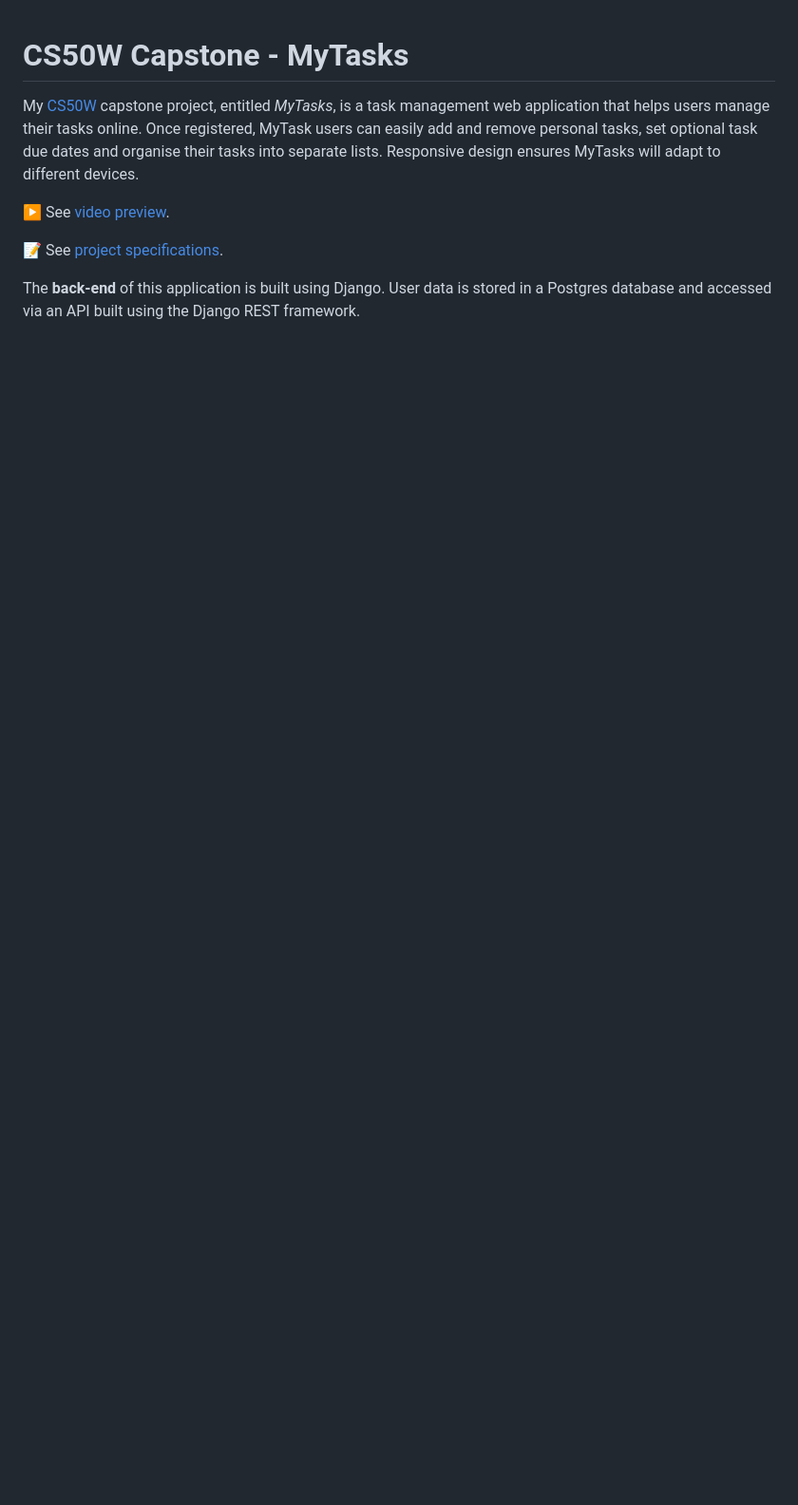
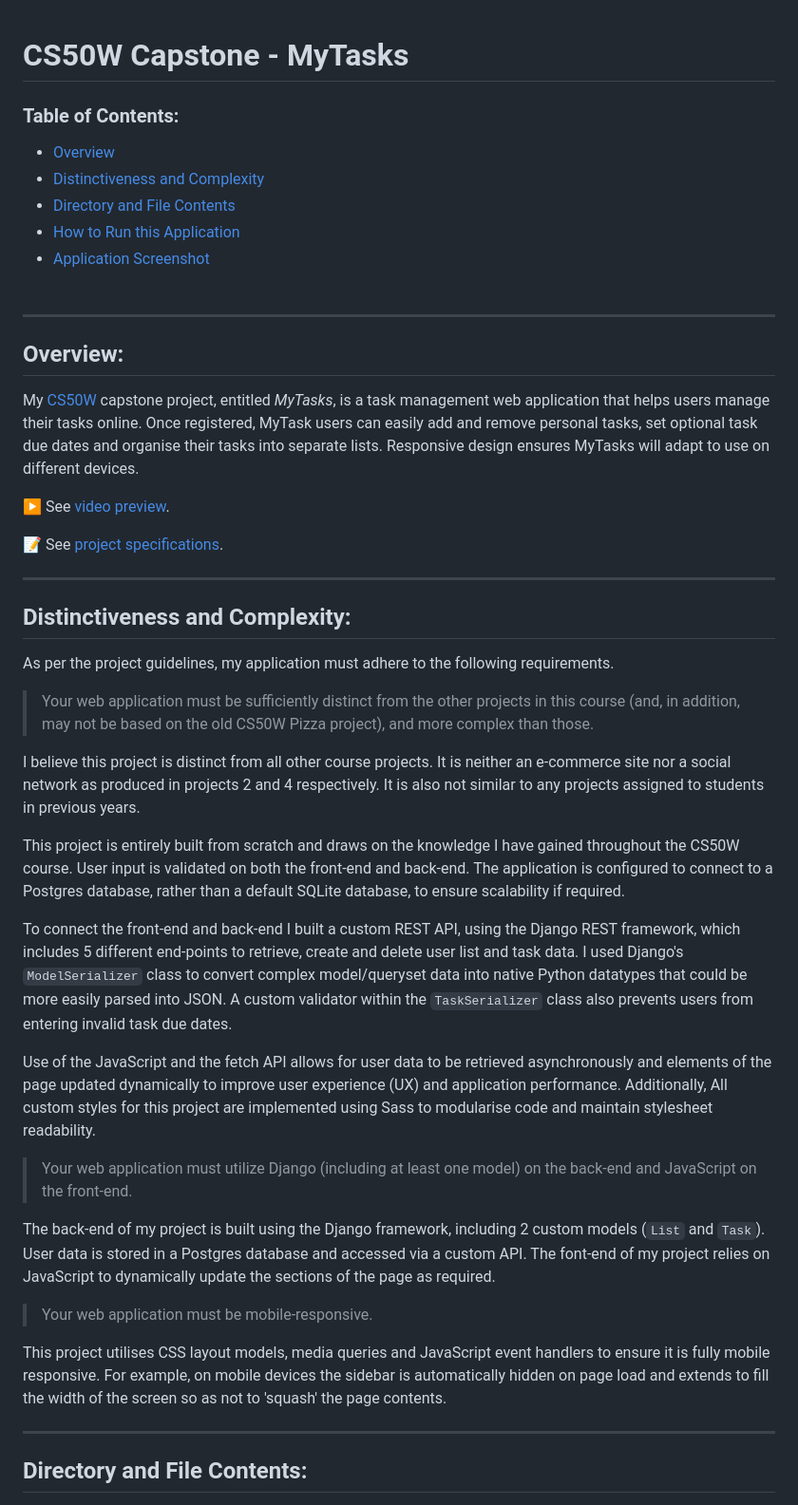
Before and after one commit to TamKatja/MyTasks, a Markdown page: README.md, the part around the change printed below. Shown: that part at 95% size. GitHub-like rendering; blank space fills up the shorter version.

```diff
--- a/README.md
+++ b/README.md
@@ -1,7 +1,19 @@
 # CS50W Capstone - MyTasks
 
-My [CS50W](https://cs50.harvard.edu/web/2020/) capstone project, entitled *MyTasks*, is a task management web application that helps users manage their tasks online. Once registered, MyTask users can easily add and remove personal tasks, set optional task due dates and organise their tasks into separate lists. Responsive design ensures MyTasks will adapt to different devices.
-<br>
+### Table of Contents:
+
+-   [Overview](#overview)<br>
+-   [Distinctiveness and Complexity](#distinctiveness-and-complexity)<br>
+-   [Directory and File Contents](#directory-and-file-contents)<br>
+-   [How to Run this Application](#how-to-run-this-application)<br>
+-   [Application Screenshot](#application-screenshot)<br>
+    <br>
+
+---
+
+## Overview:
+
+My [CS50W](https://cs50.harvard.edu/web/2020/) capstone project, entitled _MyTasks_, is a task management web application that helps users manage their tasks online. Once registered, MyTask users can easily add and remove personal tasks, set optional task due dates and organise their tasks into separate lists. Responsive design ensures MyTasks will adapt to use on different devices.
 
 ▶️ See [video preview](https://www.youtube.com/watch?v=F3huCpuxGGA).
 <br>
@@ -9,4 +21,31 @@ My [CS50W](https://cs50.harvard.edu/web/2020/) capstone project, entitled *MyTas
 📝 See [project specifications](https://cs50.harvard.edu/web/2020/projects/final/capstone/).
 <br>
 
-The **back-end** of this application is built using Django. User data is stored in a Postgres database and accessed via an API built using the Django REST framework.
+---
+
+## Distinctiveness and Complexity:
+
+As per the project guidelines, my application must adhere to the following requirements.
+
+> Your web application must be sufficiently distinct from the other projects in this course (and, in addition, may not be based on the old CS50W Pizza project), and more complex than those.
+
+I believe this project is distinct from all other course projects. It is neither an e-commerce site nor a social network as produced in projects 2 and 4 respectively. It is also not similar to any projects assigned to students in previous years.
+
+This project is entirely built from scratch and draws on the knowledge I have gained throughout the CS50W course. User input is validated on both the front-end and back-end. The application is configured to connect to a Postgres database, rather than a default SQLite database, to ensure scalability if required.
+
+To connect the front-end and back-end I built a custom REST API, using the Django REST framework, which includes 5 different end-points to retrieve, create and delete user list and task data. I used Django's `ModelSerializer` class to convert complex model/queryset data into native Python datatypes that could be more easily parsed into JSON. A custom validator within the `TaskSerializer` class also prevents users from entering invalid task due dates.
+
+Use of the JavaScript and the fetch API allows for user data to be retrieved asynchronously and elements of the page updated dynamically to improve user experience (UX) and application performance. Additionally, All custom styles for this project are implemented using Sass to modularise code and maintain stylesheet readability.
+
+> Your web application must utilize Django (including at least one model) on the back-end and JavaScript on the front-end.
+
+The back-end of my project is built using the Django framework, including 2 custom models (`List` and `Task`). User data is stored in a Postgres database and accessed via a custom API. The font-end of my project relies on JavaScript to dynamically update the sections of the page as required.
+
+> Your web application must be mobile-responsive.
+
+This project utilises CSS layout models, media queries and JavaScript event handlers to ensure it is fully mobile responsive. For example, on mobile devices the sidebar is automatically hidden on page load and extends to fill the width of the screen so as not to 'squash' the page contents.
+
+---
+
+## Directory and File Contents:
+
```
Also changed, not shown: other parts of README.md (+98 -63 lines).
